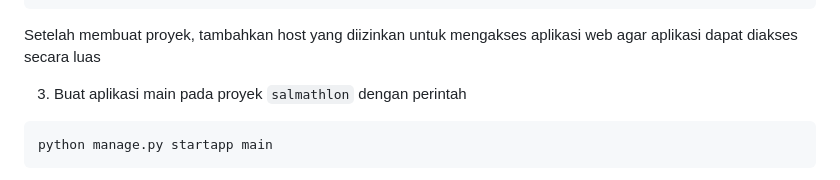
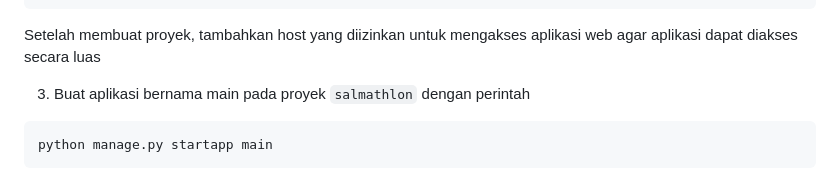
Before and after one commit to slmnrl/salmathlon, a Markdown page: README.md, the part around the change. Rendered like a GitHub page.

````diff
--- a/README.md
+++ b/README.md
@@ -26,7 +26,7 @@ django-admin startproject salmathlon .
 Setelah membuat proyek, tambahkan host yang diizinkan untuk mengakses aplikasi web agar aplikasi dapat diakses secara luas
 
 
-3. Buat aplikasi main pada proyek `salmathlon` dengan perintah
+3. Buat aplikasi bernama main pada proyek `salmathlon` dengan perintah
  ```
 python manage.py startapp main
  ```
````
